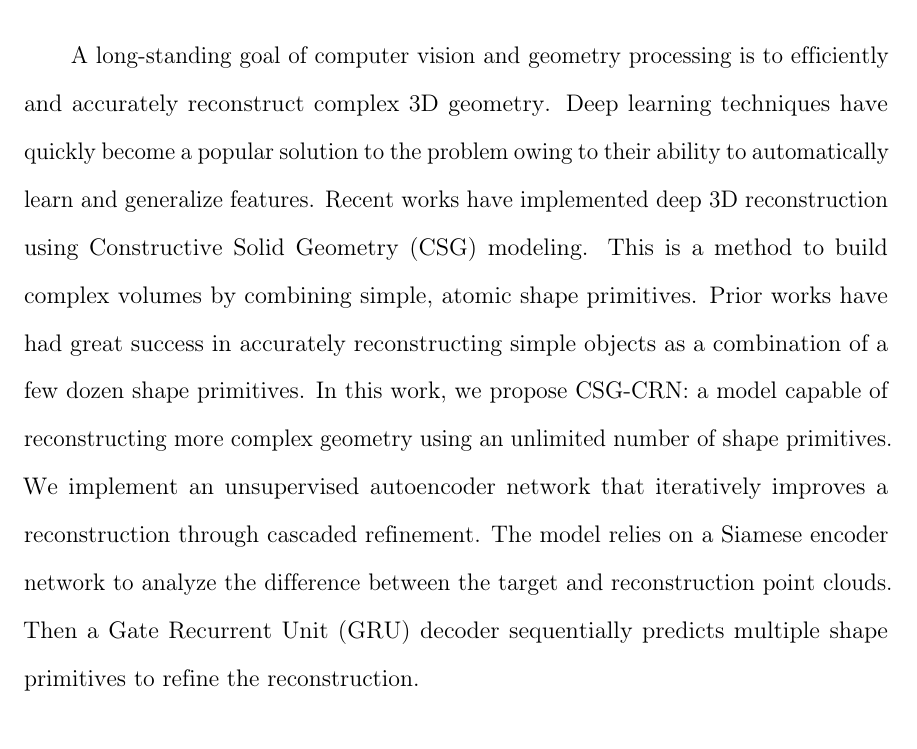
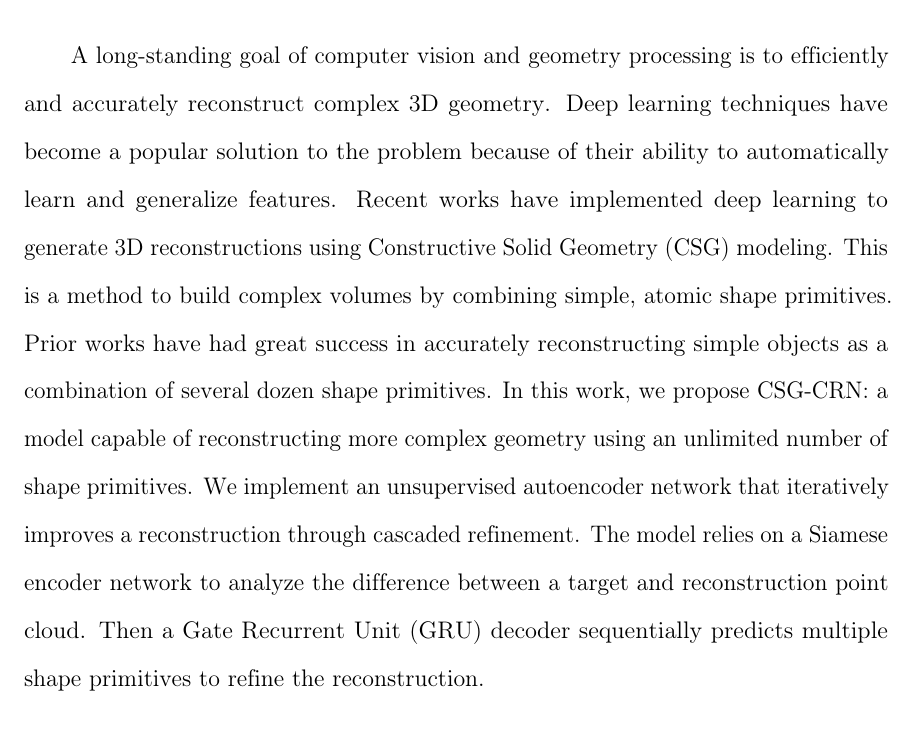
Before and after one commit to AlexWolski/Masters-Thesis, a LaTeX thesis (Thesis.tex, which reads Abstract.tex): part of page 4 of 23, cut so that both start at the same text. Compiled offline with pdfLaTeX; a missing bibliography style is replaced by a similar one.

Commit message:
Minor edits to abstract

```diff
--- a/Abstract.tex
+++ b/Abstract.tex
@@ -1,6 +1,6 @@
 % !TeX root = Thesis.tex
 
-A long-standing goal of computer vision and geometry processing is to efficiently and accurately reconstruct complex 3D geometry. Deep learning techniques have quickly become a popular solution to the problem owing to their ability to automatically learn and generalize features. Recent works have implemented deep 3D reconstruction using Constructive Solid Geometry (CSG) modeling. This is a method to build complex volumes by combining simple, atomic shape primitives. Prior works have had great success in accurately reconstructing simple objects as a combination of a few dozen shape primitives. In this work, we propose CSG-CRN: a model capable of reconstructing more complex geometry using an unlimited number of shape primitives. We implement an unsupervised autoencoder network that iteratively improves a reconstruction through cascaded refinement. The model relies on a Siamese encoder network to analyze the difference between the target and reconstruction point clouds. Then a Gate Recurrent Unit (GRU) decoder sequentially predicts multiple shape primitives to refine the reconstruction.
+A long-standing goal of computer vision and geometry processing is to efficiently and accurately reconstruct complex 3D geometry. Deep learning techniques have become a popular solution to the problem because of their ability to automatically learn and generalize features. Recent works have implemented deep learning to generate 3D reconstructions using Constructive Solid Geometry (CSG) modeling. This is a method to build complex volumes by combining simple, atomic shape primitives. Prior works have had great success in accurately reconstructing simple objects as a combination of several dozen shape primitives. In this work, we propose CSG-CRN: a model capable of reconstructing more complex geometry using an unlimited number of shape primitives. We implement an unsupervised autoencoder network that iteratively improves a reconstruction through cascaded refinement. The model relies on a Siamese encoder network to analyze the difference between a target and reconstruction point cloud. Then a Gate Recurrent Unit (GRU) decoder sequentially predicts multiple shape primitives to refine the reconstruction.
 
 \vspace{2em}
 
```
